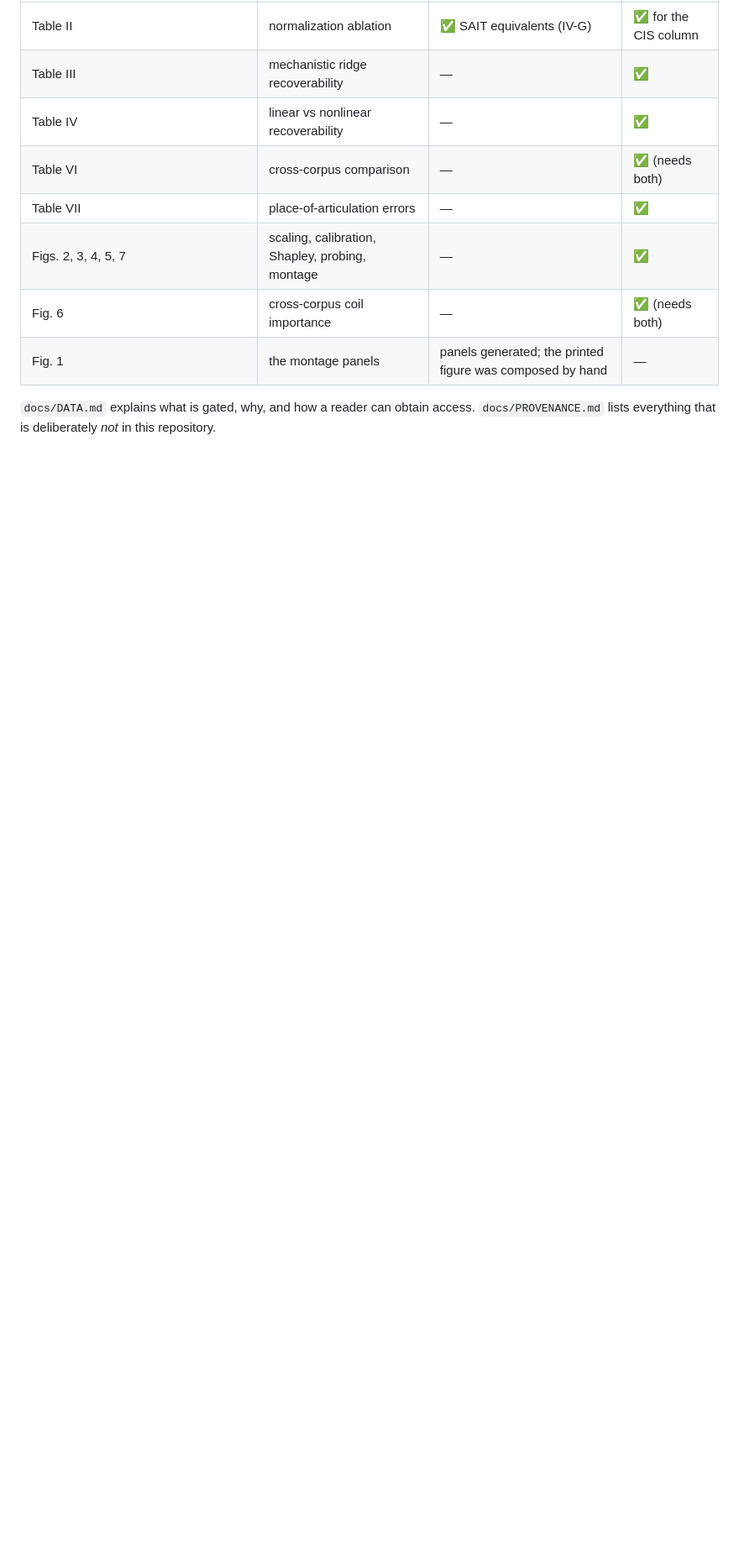
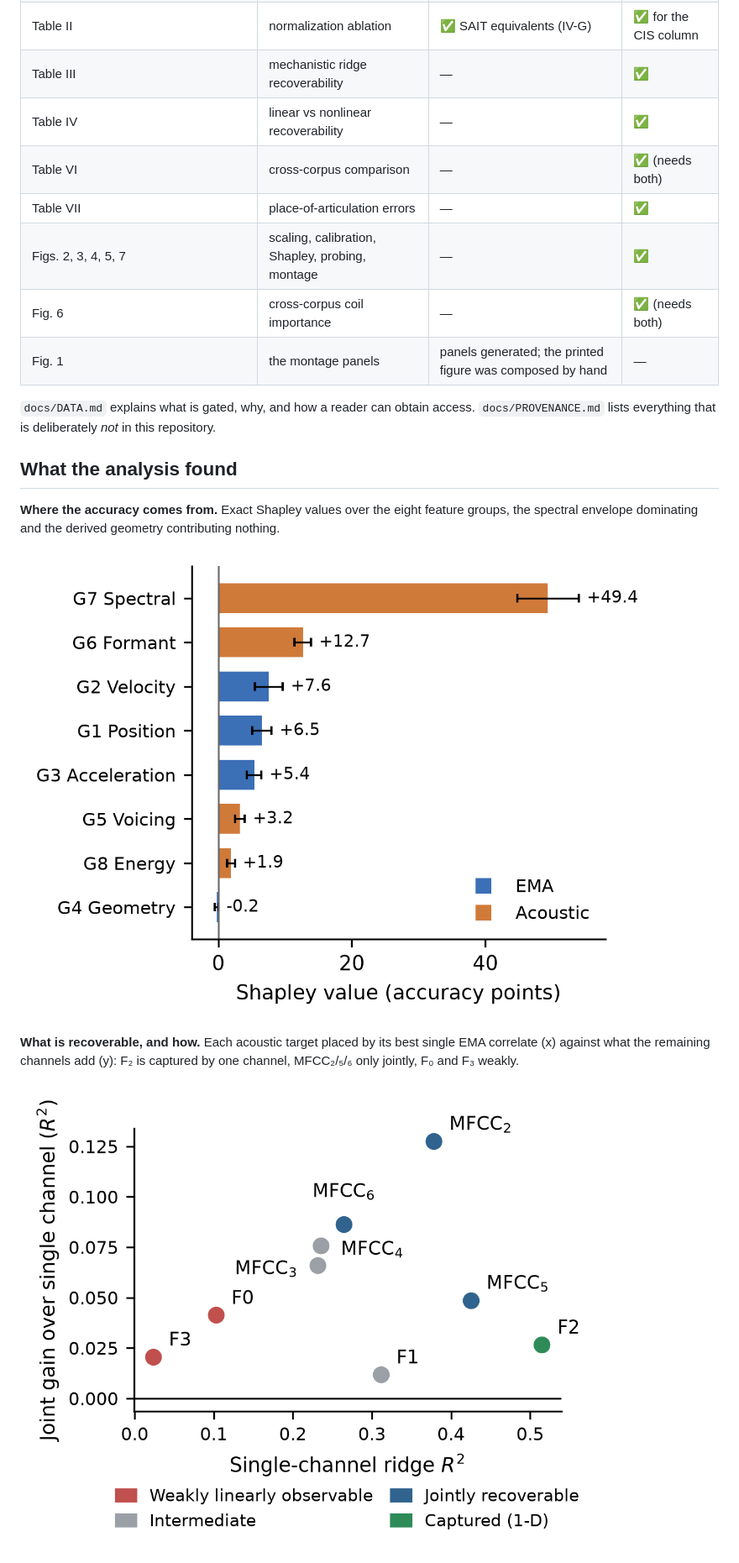
Before and after one commit to AlisherMyrgyyassov/cis-ema-analysis, a Markdown page: README.md, the part around one of its changes. Shown at 84% size. GitHub-like rendering; pictures changed too: docs/figures/fig_mechanistic.png (added), docs/figures/fig_shapley.png (added); blank space fills up the shorter version.

```diff
--- a/README.md
+++ b/README.md
@@ -58,3 +65,17 @@ is fully checkable. Please read this table before filing an issue about missing
 
 `docs/DATA.md` explains what is gated, why, and how a reader can obtain access.
 `docs/PROVENANCE.md` lists everything that is deliberately *not* in this repository.
+
+## What the analysis found
+
+**Where the accuracy comes from.** Exact Shapley values over the eight feature groups, the
+spectral envelope dominating and the derived geometry contributing nothing.
+
+![Group Shapley values](docs/figures/fig_shapley.png)
+
+**What is recoverable, and how.** Each acoustic target placed by its best single EMA
+correlate (x) against what the remaining channels add (y): F₂ is captured by one channel,
+MFCC₂/₅/₆ only jointly, F₀ and F₃ weakly.
+
+![Mechanistic recoverability](docs/figures/fig_mechanistic.png)
+
```
Also changed, not shown: other parts of README.md (+27 -0 lines), docs/ARTIFACTS.md (+1 -0 lines), docs/REPRODUCING.md (+4 -0 lines), docs/figures/fig_calibration.png (added), docs/figures/fig_montage_necessity.png (added), docs/figures/fig_overview.png (added), docs/figures/fig_scaling.png (added), 2 other files.
